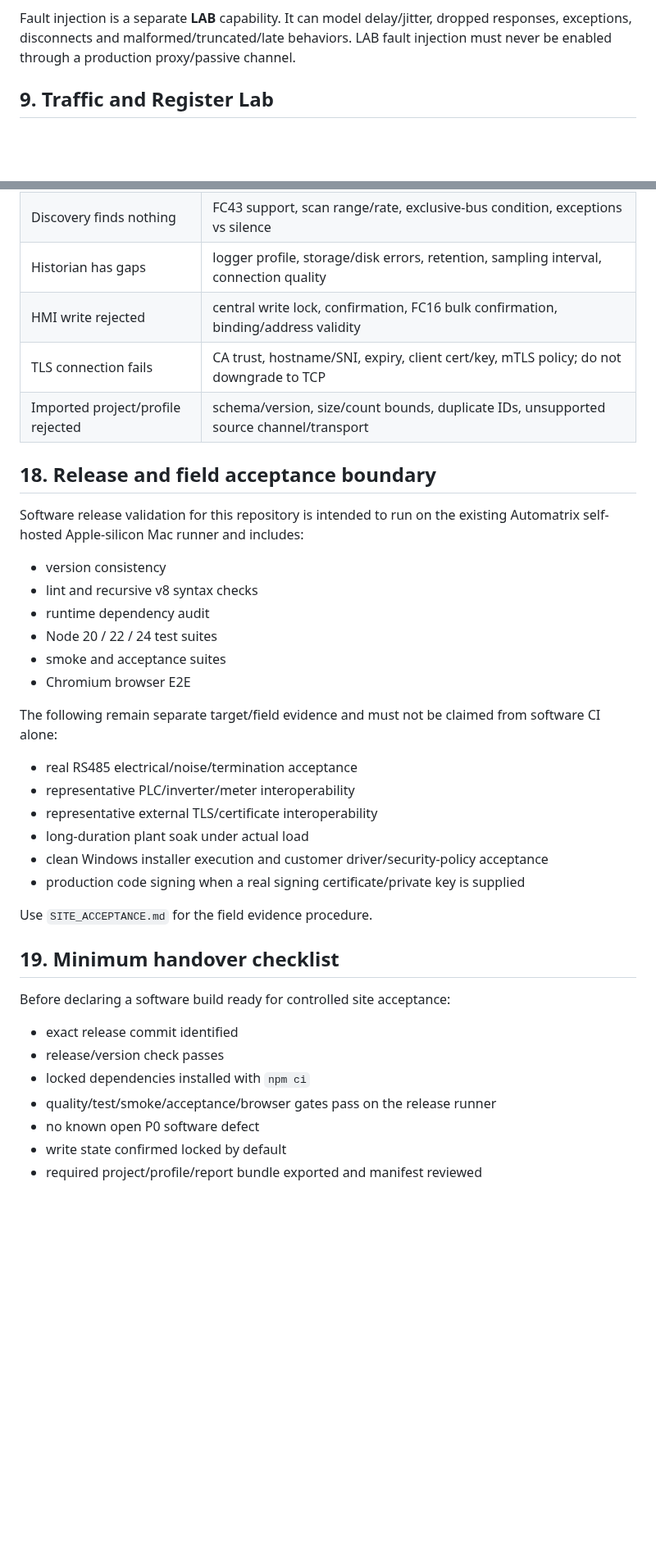
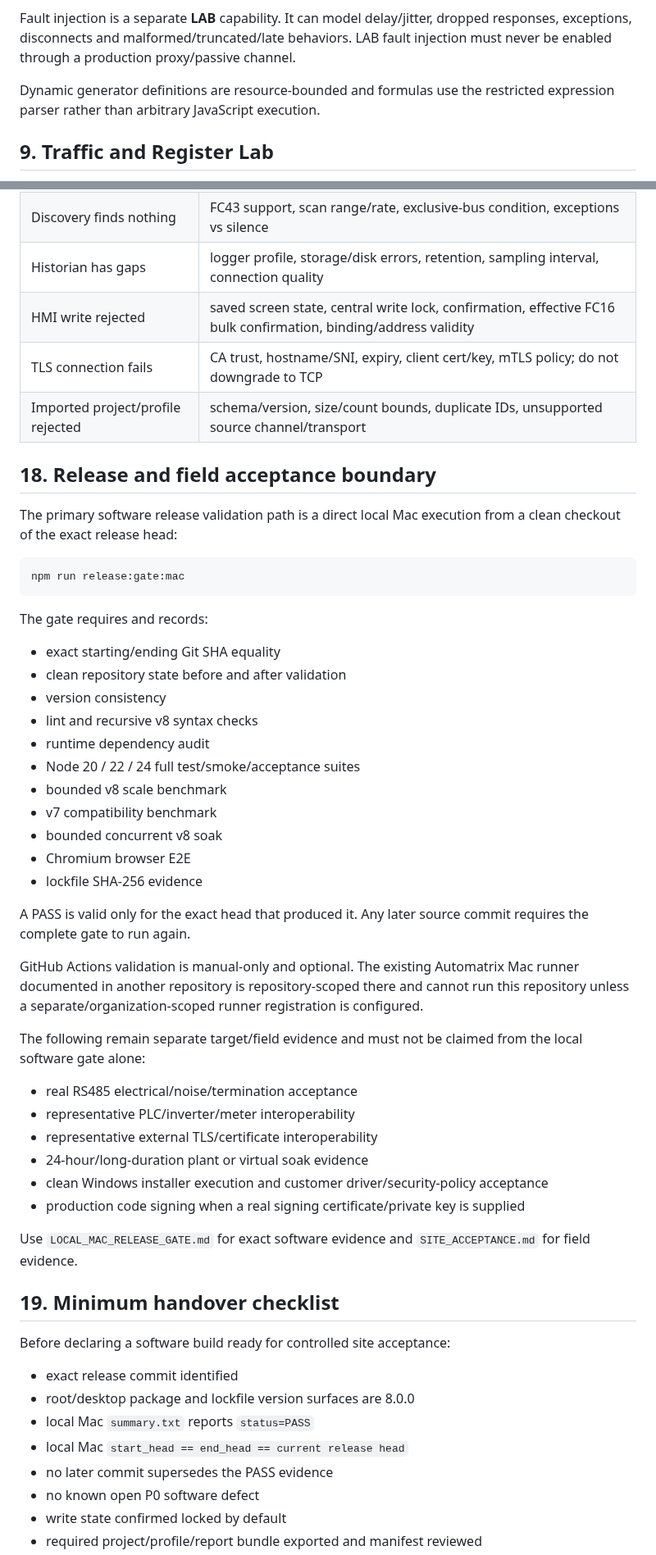
Before and after one commit to raohassandev/modbus-sniffer, a Markdown page: docs/V8_OPERATOR_GUIDE.md, 2 parts joined by grey strips. Shown at 82% size. Rendered like a GitHub page; blank space fills up the shorter version.

Commit message:
docs: align operator guide with local Mac release gate

````diff
--- a/docs/V8_OPERATOR_GUIDE.md
+++ b/docs/V8_OPERATOR_GUIDE.md
@@ -159,6 +167,8 @@ Use it for:
 
 Fault injection is a separate **LAB** capability. It can model delay/jitter, dropped responses, exceptions, disconnects and malformed/truncated/late behaviors. LAB fault injection must never be enabled through a production proxy/passive channel.
 
+Dynamic generator definitions are resource-bounded and formulas use the restricted expression parser rather than arbitrary JavaScript execution.
+
 ## 9. Traffic and Register Lab
 
 Traffic is the evidence layer. Use filters to isolate connection, direction, device, function, error or test context without changing captured protocol bytes.
@@ -265,40 +281,56 @@ Always review the manifest and project identity before delivering a bundle to an
 | Write control unavailable | live connection state, owner mode, write latch, replay/offline state, safety re-lock after unknown outcome |
 | Discovery finds nothing | FC43 support, scan range/rate, exclusive-bus condition, exceptions vs silence |
 | Historian has gaps | logger profile, storage/disk errors, retention, sampling interval, connection quality |
-| HMI write rejected | central write lock, confirmation, FC16 bulk confirmation, binding/address validity |
+| HMI write rejected | saved screen state, central write lock, confirmation, effective FC16 bulk confirmation, binding/address validity |
 | TLS connection fails | CA trust, hostname/SNI, expiry, client cert/key, mTLS policy; do not downgrade to TCP |
 | Imported project/profile rejected | schema/version, size/count bounds, duplicate IDs, unsupported source channel/transport |
 
 ## 18. Release and field acceptance boundary
 
-Software release validation for this repository is intended to run on the existing Automatrix self-hosted Apple-silicon Mac runner and includes:
+The primary software release validation path is a direct local Mac execution from a clean checkout of the exact release head:
 
+```bash
+npm run release:gate:mac
+```
+
+The gate requires and records:
+
+- exact starting/ending Git SHA equality
+- clean repository state before and after validation
 - version consistency
 - lint and recursive v8 syntax checks
 - runtime dependency audit
-- Node 20 / 22 / 24 test suites
-- smoke and acceptance suites
+- Node 20 / 22 / 24 full test/smoke/acceptance suites
+- bounded v8 scale benchmark
+- v7 compatibility benchmark
+- bounded concurrent v8 soak
 - Chromium browser E2E
+- lockfile SHA-256 evidence
 
-The following remain separate target/field evidence and must not be claimed from software CI alone:
+A PASS is valid only for the exact head that produced it. Any later source commit requires the complete gate to run again.
+
+GitHub Actions validation is manual-only and optional. The existing Automatrix Mac runner documented in another repository is repository-scoped there and cannot run this repository unless a separate/organization-scoped runner registration is configured.
+
+The following remain separate target/field evidence and must not be claimed from the local software gate alone:
 
 - real RS485 electrical/noise/termination acceptance
 - representative PLC/inverter/meter interoperability
 - representative external TLS/certificate interoperability
-- long-duration plant soak under actual load
+- 24-hour/long-duration plant or virtual soak evidence
 - clean Windows installer execution and customer driver/security-policy acceptance
 - production code signing when a real signing certificate/private key is supplied
 
-Use `SITE_ACCEPTANCE.md` for the field evidence procedure.
+Use `LOCAL_MAC_RELEASE_GATE.md` for exact software evidence and `SITE_ACCEPTANCE.md` for field evidence.
 
 ## 19. Minimum handover checklist
 
 Before declaring a software build ready for controlled site acceptance:
 
 - exact release commit identified
-- release/version check passes
-- locked dependencies installed with `npm ci`
-- quality/test/smoke/acceptance/browser gates pass on the release runner
+- root/desktop package and lockfile version surfaces are 8.0.0
+- local Mac `summary.txt` reports `status=PASS`
+- local Mac `start_head == end_head == current release head`
+- no later commit supersedes the PASS evidence
 - no known open P0 software defect
 - write state confirmed locked by default
 - required project/profile/report bundle exported and manifest reviewed
````
Also changed, not shown: other parts of docs/V8_OPERATOR_GUIDE.md (+24 -10 lines).
